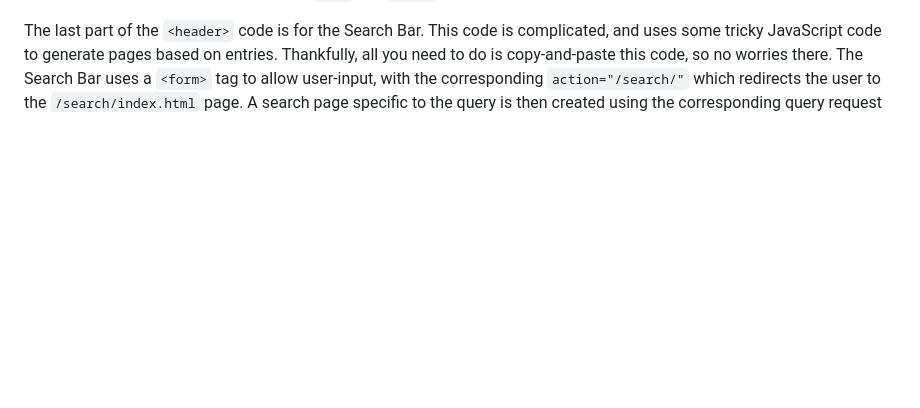
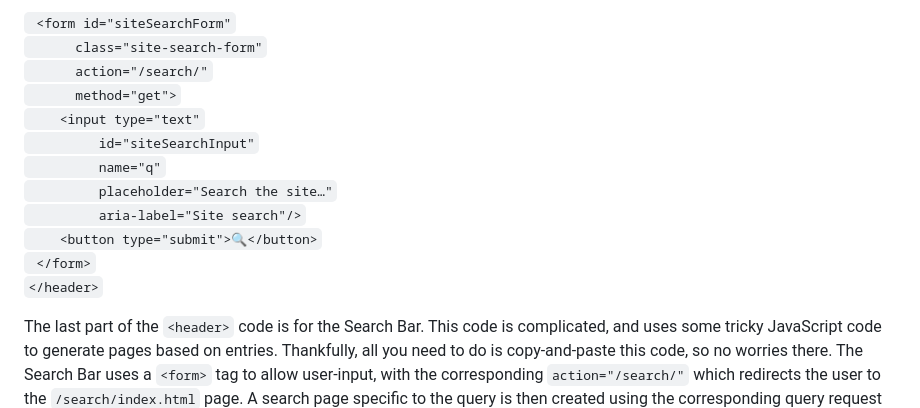
Before and after one commit to LUAstro/LUAstro-website, a Markdown page: README.md, the part around one of its changes. Rendered like a GitHub page; blank space fills up the shorter version.

```diff
--- a/README.md
+++ b/README.md
@@ -310,5 +299,16 @@ As you should have guessed by now, the `<ul>` and `<nav>` tags are then closed,
 
-</header> -->
+` <form id="siteSearchForm"` <br>
+`      class="site-search-form"` <br>
+`      action="/search/"` <br>
+`      method="get">` <br>
+`    <input type="text"` <br>
+`         id="siteSearchInput"` <br>
+`         name="q"` <br>
+`         placeholder="Search the site…"` <br>
+`         aria-label="Site search"/>` <br>
+`    <button type="submit">🔍</button>` <br>
+` </form>` <br>
+`</header>` <br>
 
 The last part of the `<header>` code is for the Search Bar. This code is complicated, and uses some tricky JavaScript code to generate pages based on entries. Thankfully, all you need to do is copy-and-paste this code, so no worries there. The Search Bar uses a `<form>` tag to allow user-input, with the corresponding `action="/search/"` which redirects the user to the `/search/index.html` page. A search page specific to the query is then created using the corresponding query request (represented by a letter q), to give the user the correct results. A `<button>` tag is used to create a physical search button too, and the `<form>` and `<header>` tags are then closed. The Search Bar code will be explained in greater detail later on.
 
```
Also changed, not shown: other parts of README.md (+87 -104 lines).
